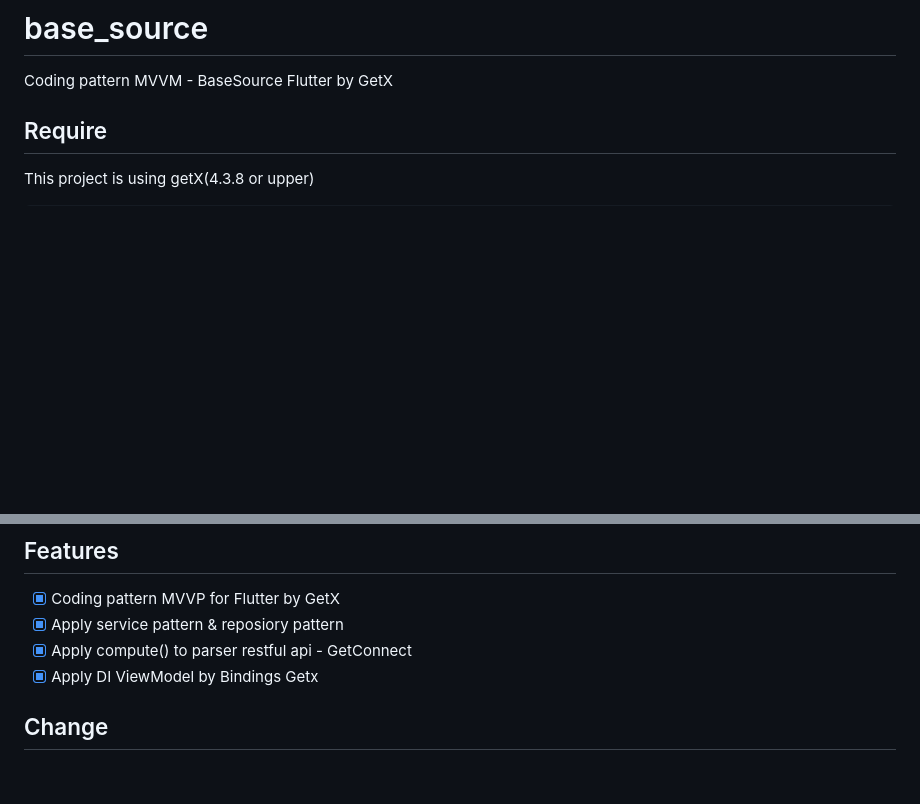
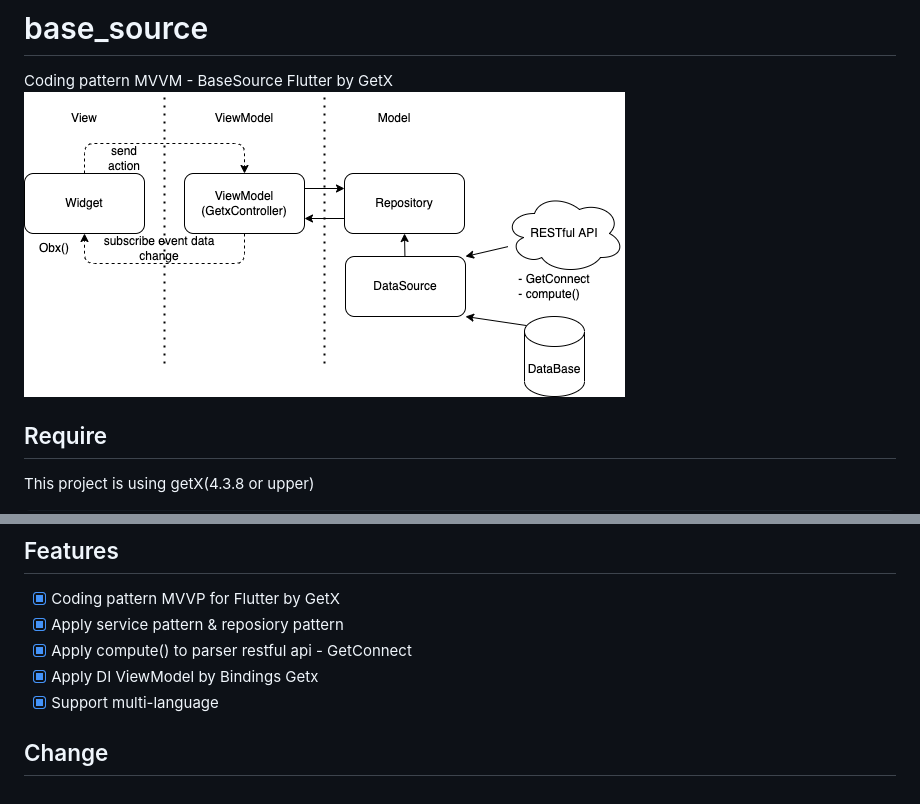
Before and after one commit to baka3k/mvvm-flutter, a Markdown page: README.md, 2 parts joined by grey strips. Drawn GitHub-style; pictures changed too: readme/mvvm.png (added); blank space fills up the shorter version.

````diff
--- a/README.md
+++ b/README.md
@@ -1,7 +1,7 @@
 # base_source
 
 Coding pattern MVVM - BaseSource Flutter by GetX
-
+![image info](/readme/mvvm.png)
 ## Require
 This project is using getX(4.3.8 or upper)
 ```
@@ -32,5 +32,6 @@ LanguageService.to.changeLocale(Locale('en', 'US'));
 - [x] Apply service pattern & reposiory pattern
 - [x] Apply compute() to parser restful api - GetConnect
 - [x] Apply DI ViewModel by Bindings Getx
+- [x] Support multi-language
 
 ## Change
````
Also changed, not shown: 1 other file.
